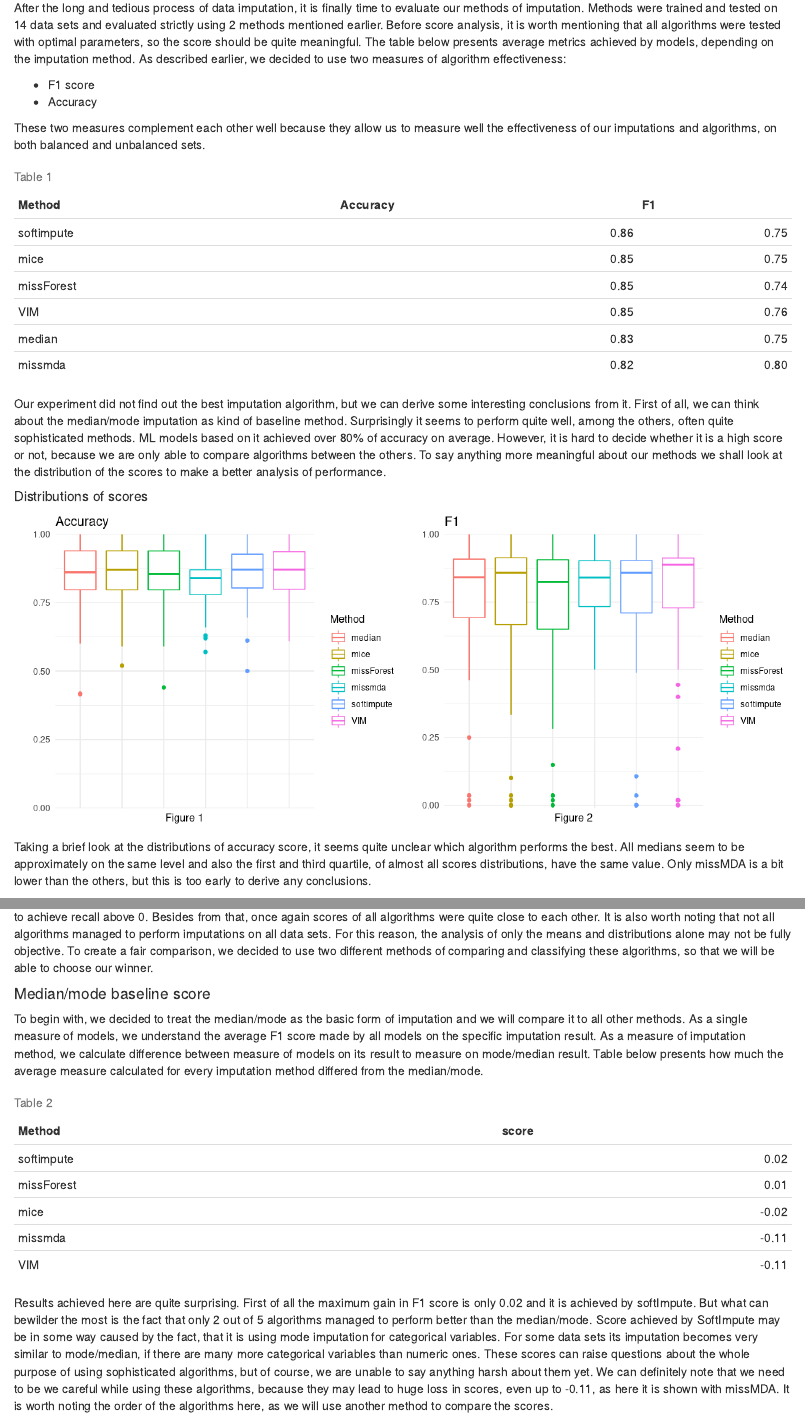
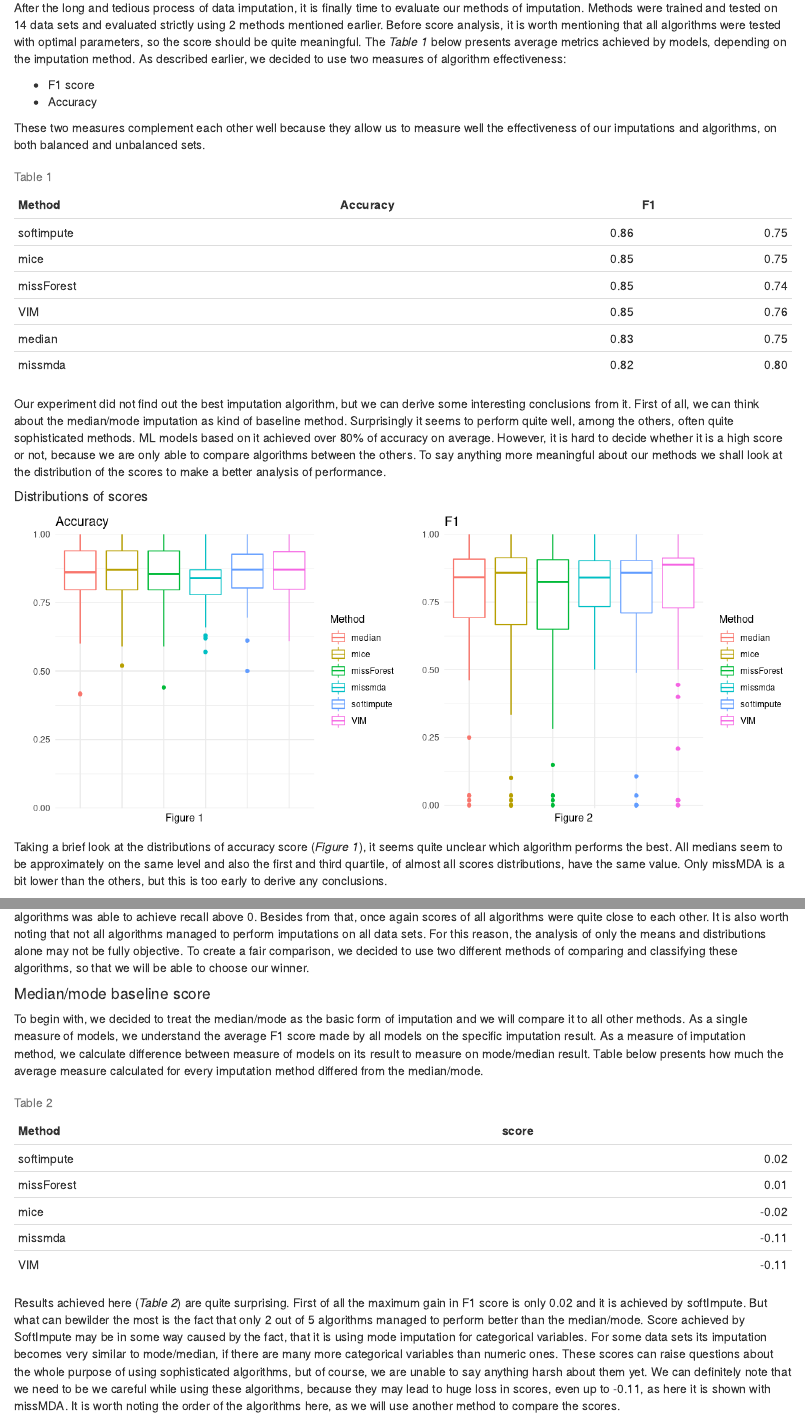
Before and after one commit to arctickey/WB_PD2, an R Markdown document (2-4-various-imputation-techniques.Rmd): the page in a window 1100 px wide, from 2720 px down, and a second part further down, joined at a grey line. Rendered offline with R 4.5, knitr and Pandoc, with nearby package versions.

Commit message:
podpisy do tabel i wykresów

```diff
--- a/2-4-various-imputation-techniques.Rmd
+++ b/2-4-various-imputation-techniques.Rmd
@@ -87,7 +87,7 @@ After previous steps, we have got trained models and test sets. In the final ste
 
 ### Results
 
-After the long and tedious process of data imputation, it is finally time to evaluate our methods of imputation. Methods were trained and tested on 14 data sets and evaluated strictly using 2 methods mentioned earlier. Before score analysis, it is worth mentioning that all algorithms were tested with optimal parameters, so the score should be quite meaningful. The table below presents average metrics achieved by models, depending on the imputation method. As described earlier, we decided to use two measures of algorithm effectiveness:
+After the long and tedious process of data imputation, it is finally time to evaluate our methods of imputation. Methods were trained and tested on 14 data sets and evaluated strictly using 2 methods mentioned earlier. Before score analysis, it is worth mentioning that all algorithms were tested with optimal parameters, so the score should be quite meaningful. The *Table 1* below presents average metrics achieved by models, depending on the imputation method. As described earlier, we decided to use two measures of algorithm effectiveness:
 
 - F1 score
 - Accuracy
@@ -111,9 +111,9 @@ First of all, we can think about the median/mode imputation as kind of baseline
 
 ![](./images/2-4-0.png){width=50%}![](./images/2-4-1.png){width=50%}
 
-Taking a brief look at the distributions of accuracy score, it seems quite unclear which algorithm performs the best. All medians seem to be approximately on the same level and also the first and third quartile, of almost all scores distributions, have the same value. Only missMDA is a bit lower than the others, but this is too early to derive any conclusions.\
+Taking a brief look at the distributions of accuracy score (*Figure 1*), it seems quite unclear which algorithm performs the best. All medians seem to be approximately on the same level and also the first and third quartile, of almost all scores distributions, have the same value. Only missMDA is a bit lower than the others, but this is too early to derive any conclusions.\
 
-F1 scores give us much more information. The first thing that becomes apparent after looking at that plot is the fact that we do have some very low values for every type of imputation. However, this is simply because some of our data sets were very small, saw neither of our algorithms was able to achieve recall above 0. Besides from that, once again scores of all algorithms were quite close to each other. It is also worth noting that not all algorithms managed to perform imputations on all data sets. For this reason, the analysis of only the means and distributions alone may not be fully objective. To create a fair comparison, we decided to use two different methods of comparing and classifying these algorithms, so that we will be able to choose our winner.
+F1 scores (*Figure 2*) give us much more information. The first thing that becomes apparent after looking at that plot is the fact that we do have some very low values for every type of imputation. However, this is simply because some of our data sets were very small, saw neither of our algorithms was able to achieve recall above 0. Besides from that, once again scores of all algorithms were quite close to each other. It is also worth noting that not all algorithms managed to perform imputations on all data sets. For this reason, the analysis of only the means and distributions alone may not be fully objective. To create a fair comparison, we decided to use two different methods of comparing and classifying these algorithms, so that we will be able to choose our winner.
 
 #### Median/mode baseline score
 
@@ -128,7 +128,7 @@ To begin with, we decided to treat the median/mode as the basic form of imputati
 |VIM        | -0.11|
 Table: Table 2
 
-Results achieved here are quite surprising. First of all the maximum gain in F1 score is only 0.02 and it is achieved by softImpute. But what can bewilder the most is the fact that only 2 out of 5 algorithms managed to perform better than the median/mode. Score achieved by SoftImpute may be in some way caused by the fact, that it is using mode imputation for categorical variables. For some data sets its imputation becomes very similar to mode/median, if there are many more categorical variables than numeric ones. These scores can raise questions about the whole purpose of using sophisticated algorithms, but of course, we are unable to say anything harsh about them yet. We can definitely note that we need to be we careful while using these algorithms, because they may lead to huge loss in scores, even up to -0.11, as here it is shown with missMDA. It is worth noting the order of the algorithms here, as we will use another method to compare the scores.
+Results achieved here (*Table 2*) are quite surprising. First of all the maximum gain in F1 score is only 0.02 and it is achieved by softImpute. But what can bewilder the most is the fact that only 2 out of 5 algorithms managed to perform better than the median/mode. Score achieved by SoftImpute may be in some way caused by the fact, that it is using mode imputation for categorical variables. For some data sets its imputation becomes very similar to mode/median, if there are many more categorical variables than numeric ones. These scores can raise questions about the whole purpose of using sophisticated algorithms, but of course, we are unable to say anything harsh about them yet. We can definitely note that we need to be we careful while using these algorithms, because they may lead to huge loss in scores, even up to -0.11, as here it is shown with missMDA. It is worth noting the order of the algorithms here, as we will use another method to compare the scores.
 
 
 #### Second approach
```
Also changed, not shown: 2-4-various-imputation-techniques.Rmd (4 more changed lines).
